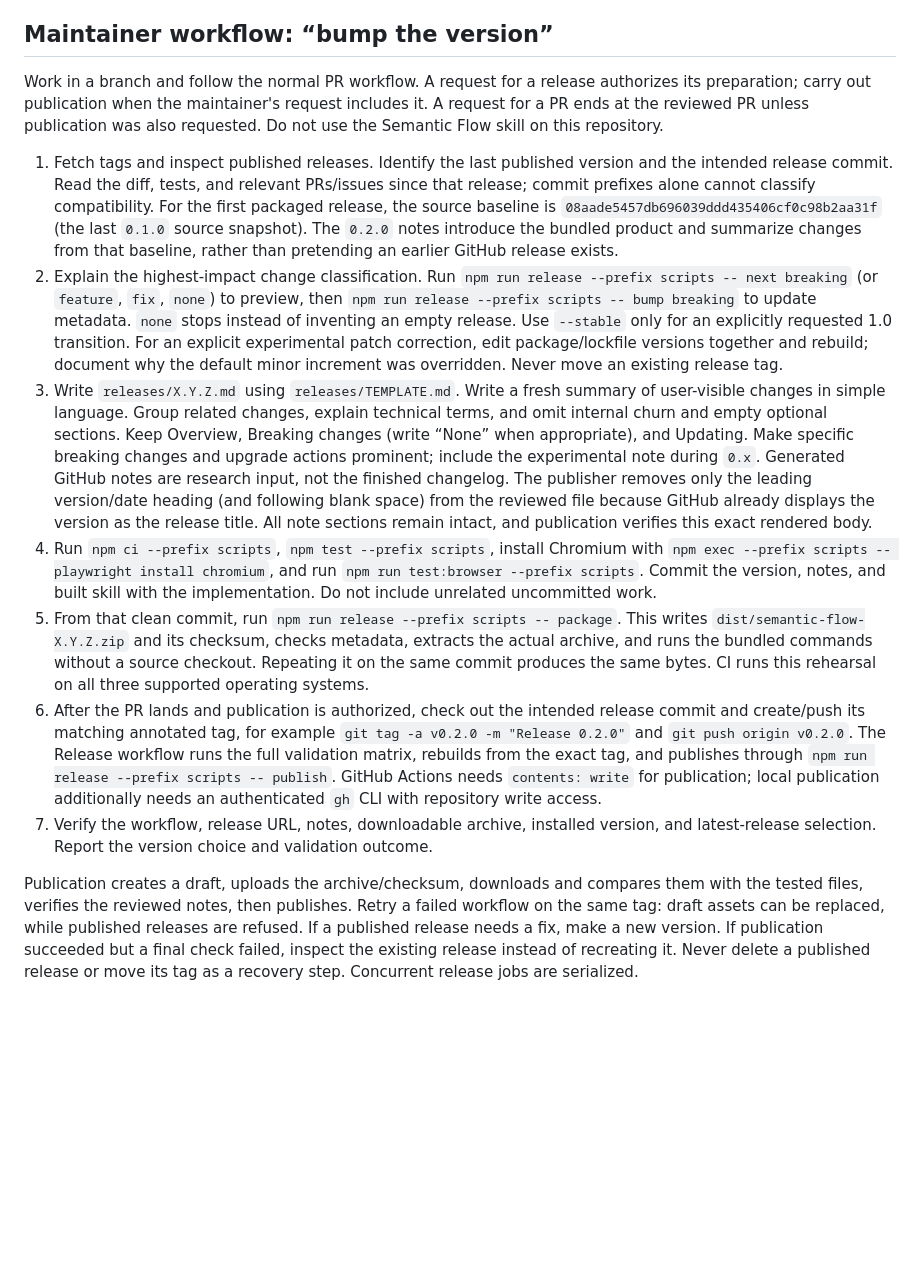
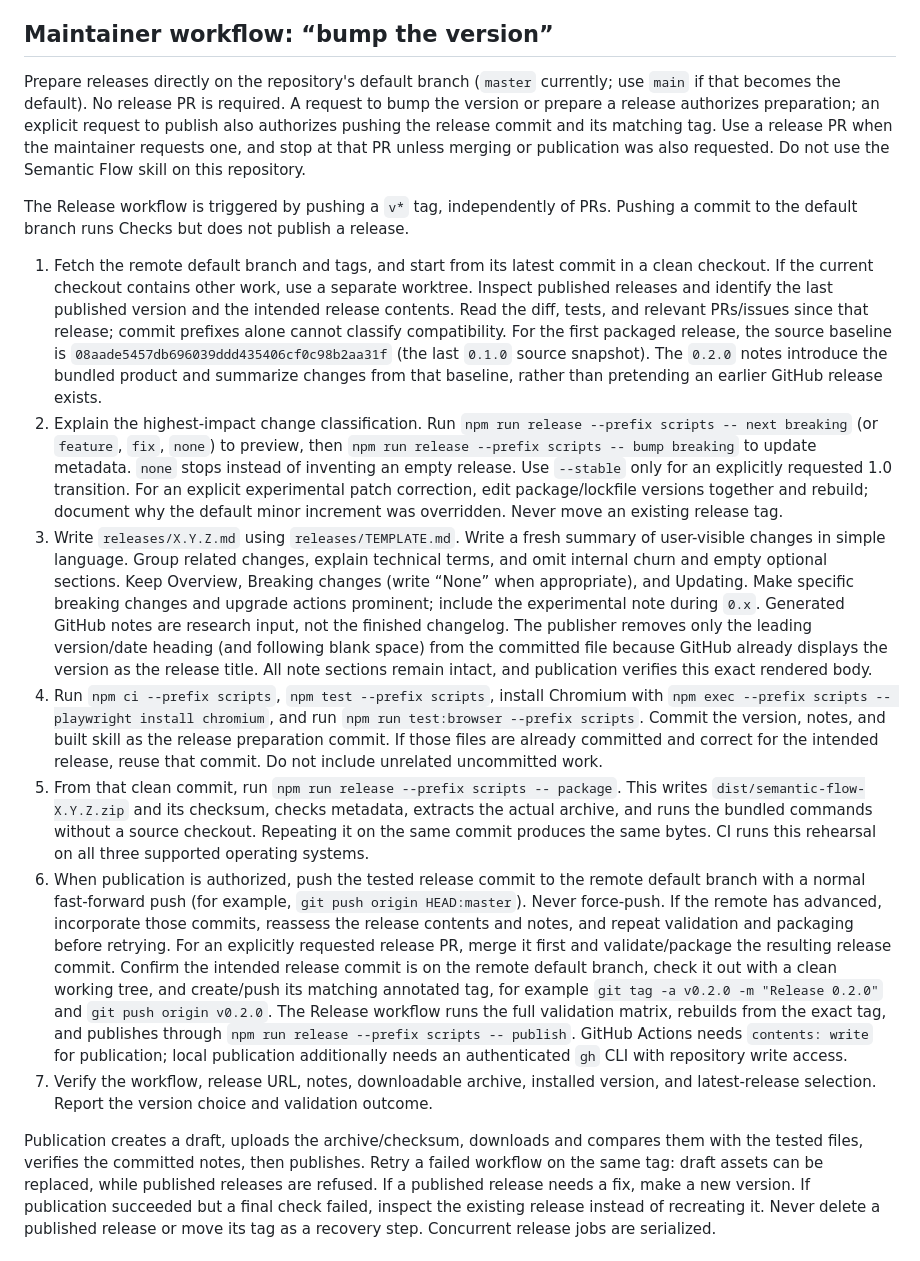
Before and after one commit to MortenChristiansenOrg/semantic-code-review, a Markdown page: docs/releases.md, the part around the change. Drawn GitHub-style; blank space fills up the shorter version.

```diff
--- a/docs/releases.md
+++ b/docs/releases.md
@@ -88,13 +88,21 @@ approved `--use-current-source` override. It is never an automatic fallback.
 
 ## Maintainer workflow: “bump the version”
 
-Work in a branch and follow the normal PR workflow. A request for a release
-authorizes its preparation; carry out publication when the maintainer's request
-includes it. A request for a PR ends at the reviewed PR unless publication was
-also requested. Do not use the Semantic Flow skill on this repository.
+Prepare releases directly on the repository's default branch (`master` currently;
+use `main` if that becomes the default). No release PR is required. A request to
+bump the version or prepare a release authorizes preparation; an explicit request
+to publish also authorizes pushing the release commit and its matching tag.
+Use a release PR when the maintainer requests one, and stop at that PR unless
+merging or publication was also requested. Do not use the Semantic Flow skill on
+this repository.
 
-1. Fetch tags and inspect published releases. Identify the last published version
-   and the intended release commit. Read the diff, tests, and relevant PRs/issues
+The Release workflow is triggered by pushing a `v*` tag, independently of PRs.
+Pushing a commit to the default branch runs Checks but does not publish a release.
+
+1. Fetch the remote default branch and tags, and start from its latest commit in
+   a clean checkout. If the current checkout contains other work, use a separate
+   worktree. Inspect published releases and identify the last published version
+   and the intended release contents. Read the diff, tests, and relevant PRs/issues
    since that release; commit prefixes alone cannot classify compatibility.
    For the first packaged release, the source baseline is
    `08aade5457db696039ddd435406cf0c98b2aa31f` (the last `0.1.0` source snapshot).
@@ -114,20 +122,28 @@ also requested. Do not use the Semantic Flow skill on this repository.
    Make specific breaking changes and upgrade actions prominent; include the
    experimental note during `0.x`. Generated GitHub notes are research input,
    not the finished changelog. The publisher removes only the leading version/date
-   heading (and following blank space) from the reviewed file because GitHub
+   heading (and following blank space) from the committed file because GitHub
    already displays the version as the release title. All note sections remain
    intact, and publication verifies this exact rendered body.
 4. Run `npm ci --prefix scripts`, `npm test --prefix scripts`, install Chromium
    with `npm exec --prefix scripts -- playwright install chromium`, and run
    `npm run test:browser --prefix scripts`. Commit the version, notes, and built
-   skill with the implementation. Do not include unrelated uncommitted work.
+   skill as the release preparation commit. If those files are already committed
+   and correct for the intended release, reuse that commit. Do not include
+   unrelated uncommitted work.
 5. From that clean commit, run `npm run release --prefix scripts -- package`.
    This writes `dist/semantic-flow-X.Y.Z.zip` and its checksum, checks metadata,
    extracts the actual archive, and runs the bundled commands without a source
    checkout. Repeating it on the same commit produces the same bytes. CI runs
    this rehearsal on all three supported operating systems.
-6. After the PR lands and publication is authorized, check out the intended
-   release commit and create/push its matching annotated tag, for example
+6. When publication is authorized, push the tested release commit to the remote
+   default branch with a normal fast-forward push (for example,
+   `git push origin HEAD:master`). Never force-push. If the remote has advanced,
+   incorporate those commits, reassess the release contents and notes, and repeat
+   validation and packaging before retrying. For an explicitly requested release
+   PR, merge it first and validate/package the resulting release commit.
+   Confirm the intended release commit is on the remote default branch, check it
+   out with a clean working tree, and create/push its matching annotated tag, for example
    `git tag -a v0.2.0 -m "Release 0.2.0"` and `git push origin v0.2.0`.
    The Release workflow runs the full validation matrix, rebuilds from the exact
    tag, and publishes through `npm run release --prefix scripts -- publish`.
@@ -137,7 +153,7 @@ also requested. Do not use the Semantic Flow skill on this repository.
    and latest-release selection. Report the version choice and validation outcome.
 
 Publication creates a draft, uploads the archive/checksum, downloads and compares
-them with the tested files, verifies the reviewed notes, then publishes. Retry a
+them with the tested files, verifies the committed notes, then publishes. Retry a
 failed workflow on the same tag: draft assets can be replaced, while published
 releases are refused. If a published release needs a fix, make a new version.
 If publication succeeded but a final check failed, inspect the existing release
```
Also changed, not shown: AGENTS.md (+4 -1 lines), README.md (+3 -1 lines).
